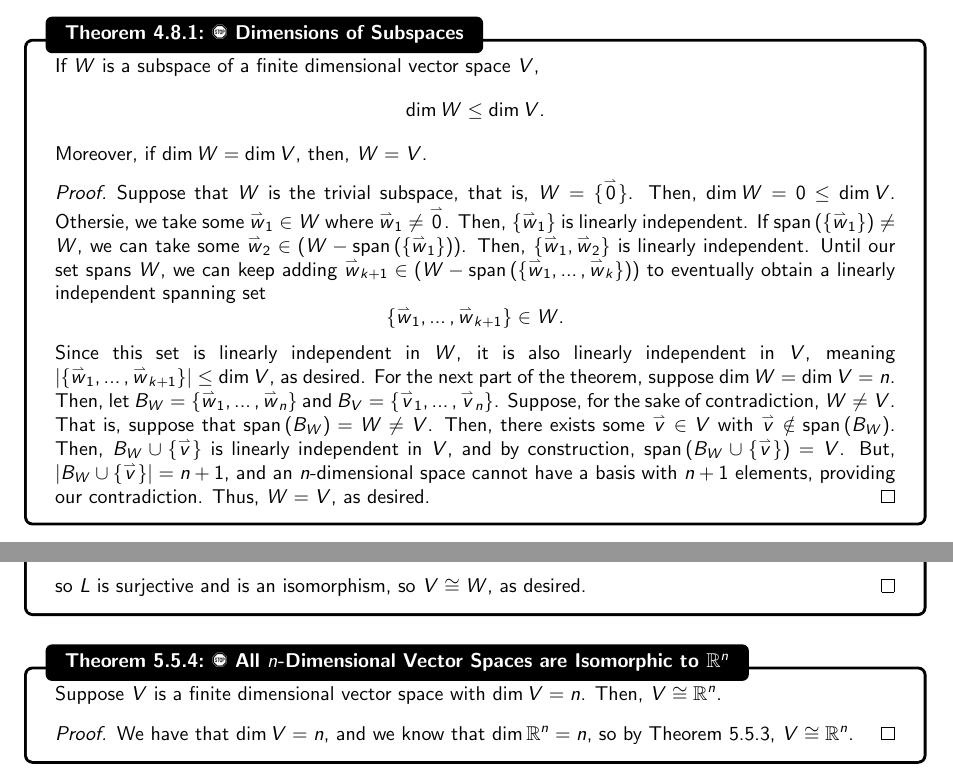
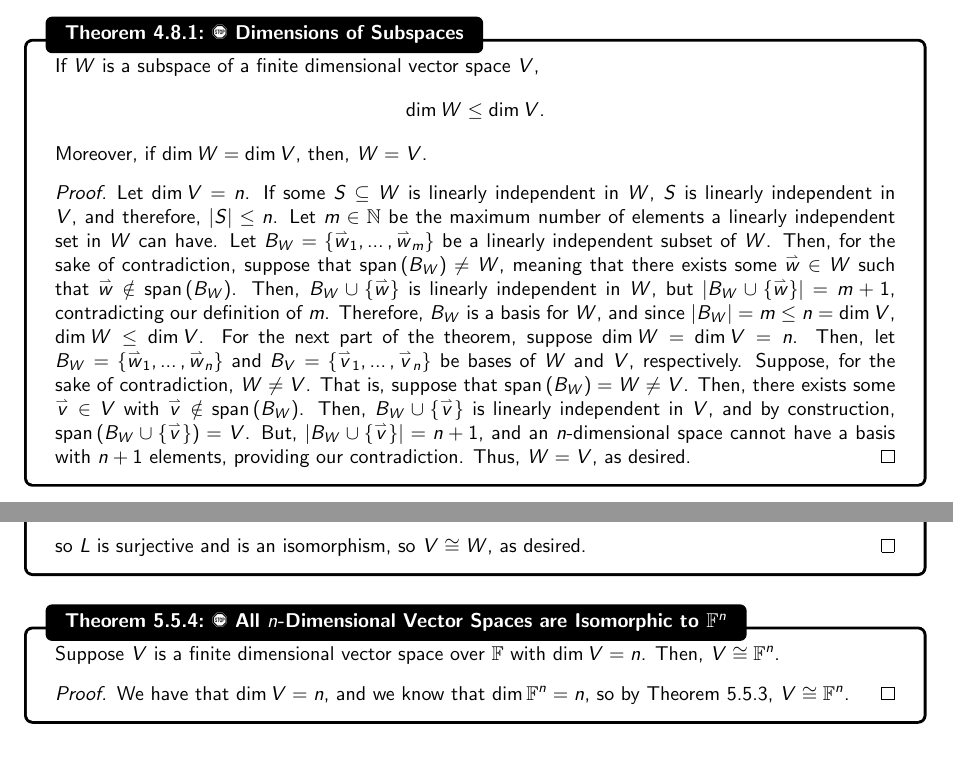
Before and after one commit to officialadithya/MATH-2135-Linear-Algebra-Notes, a LaTeX thesis (main.tex, which reads Chapters/finiteDimensionalVectorSpaces.tex, Chapters/linearTransformations.tex): two parts of pages 105 and 148 of 199, joined at a grey line, cut so that both start at the same text. Compiled offline with pdfLaTeX.

Commit message:
Better Proof of Subspace Dimension Theorem and Minor Adjustment to Isomorphic Corollary

```diff
--- a/Chapters/finiteDimensionalVectorSpaces.tex
+++ b/Chapters/finiteDimensionalVectorSpaces.tex
@@ -1219,11 +1219,7 @@
             \end{equation*}
             Moreover, if \(\dim W=\dim V\), then, \(W=V\).
             \begin{proof}
-                Suppose that \(W\) is the trivial subspace, that is, \(W=\{\vec{0}\}\). Then, \(\dim W=0\leq\dim V\). Othersie, we take some \(\vec{w}_1\in W\) where \(\vec{w}_1\neq\vec{0}\). Then, \(\{\vec{w}_1\}\) is linearly independent. If \(\Span(\{\vec{w}_1\})\neq W\), we can take some \(\vec{w}_2\in (W-\Span(\{\vec{w}_1\}))\). Then, \(\{\vec{w}_1,\vec{w}_2\}\) is linearly independent. Until our set spans \(W\), we can keep adding \(\vec{w}_{k+1}\in (W-\Span(\{\vec{w}_1,\ldots,\vec{w}_k\}))\) to eventually obtain a linearly independent spanning set
-                \begin{equation*}
-                    \{\vec{w}_1,\ldots,\vec{w}_{k+1}\}\in W.
-                \end{equation*}
-                Since this set is linearly independent in \(W\), it is also linearly independent in \(V\), meaning \(|\{\vec{w}_1,\ldots,\vec{w}_{k+1}\}|\leq\dim V\), as desired. For the next part of the theorem, suppose \(\dim W=\dim V=n\). Then, let \(B_W=\{\vec{w}_1,\ldots,\vec{w}_n\}\) and \(B_V=\{\vec{v}_1,\ldots,\vec{v}_n\}\). Suppose, for the sake of contradiction, \(W\neq V\). That is, suppose that \(\Span(B_W)=W\neq V\). Then, there exists some \(\vec{v}\in V\) with \(\vec{v}\nin\Span(B_W)\). Then, \(B_W\cup\{\vec{v}\}\) is linearly independent in \(V\), and by construction, \(\Span(B_W\cup\{\vec{v}\})=V\). But, \(|B_W\cup\{\vec{v}\}|=n+1\), and an \(n\)-dimensional space cannot have a basis with \(n+1\) elements, providing our contradiction. Thus, \(W=V\), as desired.
+                Let \(\dim V=n\). If some \(S\subseteq W\) is linearly independent in \(W\), \(S\) is linearly independent in \(V\), and therefore, \(|S|\leq n\). Let \(m\in\mathbb{N}\) be the maximum number of elements a linearly independent set in \(W\) can have. Let \(B_W=\{\vec{w}_1,\ldots,\vec{w}_m\}\) be a linearly independent subset of \(W\). Then, for the sake of contradiction, suppose that \(\Span(B_W)\neq W\), meaning that there exists some \(\vec{w}\in W\) such that \(\vec{w}\nin\Span(B_W)\). Then, \(B_W\cup\{\vec{w}\}\) is linearly independent in \(W\), but \(|B_W\cup\{\vec{w}\}|=m+1\), contradicting our definition of \(m\). Therefore, \(B_W\) is a basis for \(W\), and since \(|B_W|=m\leq n=\dim V\), \(\dim W\leq \dim V\). For the next part of the theorem, suppose \(\dim W=\dim V=n\). Then, let \(B_W=\{\vec{w}_1,\ldots,\vec{w}_n\}\) and \(B_V=\{\vec{v}_1,\ldots,\vec{v}_n\}\) be bases of \(W\) and \(V\), respectively. Suppose, for the sake of contradiction, \(W\neq V\). That is, suppose that \(\Span(B_W)=W\neq V\). Then, there exists some \(\vec{v}\in V\) with \(\vec{v}\nin\Span(B_W)\). Then, \(B_W\cup\{\vec{v}\}\) is linearly independent in \(V\), and by construction, \(\Span(B_W\cup\{\vec{v}\})=V\). But, \(|B_W\cup\{\vec{v}\}|=n+1\), and an \(n\)-dimensional space cannot have a basis with \(n+1\) elements, providing our contradiction. Thus, \(W=V\), as desired.
             \end{proof}
 
         \end{theorem}
--- a/Chapters/linearTransformations.tex
+++ b/Chapters/linearTransformations.tex
@@ -1197,11 +1197,11 @@
             \end{proof}
 
         \end{theorem}
-        \begin{theorem}{\Stop\,\,All \(n\)-Dimensional Vector Spaces are Isomorphic to \(\mathbb{R}^n\)}{allisorn}
+        \begin{theorem}{\Stop\,\,All \(n\)-Dimensional Vector Spaces are Isomorphic to \(\mathbb{F}^n\)}{allisofn}
 
-            Suppose \(V\) is a finite dimensional vector space with \(\dim V=n\). Then, \(V\cong \mathbb{R}^n\).
+            Suppose \(V\) is a finite dimensional vector space over \(\mathbb{F}\) with \(\dim V=n\). Then, \(V\cong \mathbb{F}^n\).
             \begin{proof}
-                We have that \(\dim V=n\), and we know that \(\dim\mathbb{R}^n=n\), so by Theorem \ref{thm:equivdim}, \(V\cong\mathbb{R}^n\).
+                We have that \(\dim V=n\), and we know that \(\dim\mathbb{F}^n=n\), so by Theorem \ref{thm:equivdim}, \(V\cong\mathbb{F}^n\).
             \end{proof}
 
         \end{theorem}
```
Also changed, not shown: main.pdf, Chapters/finiteDimensionalVectorSpaces.tex (2 more changed lines).
